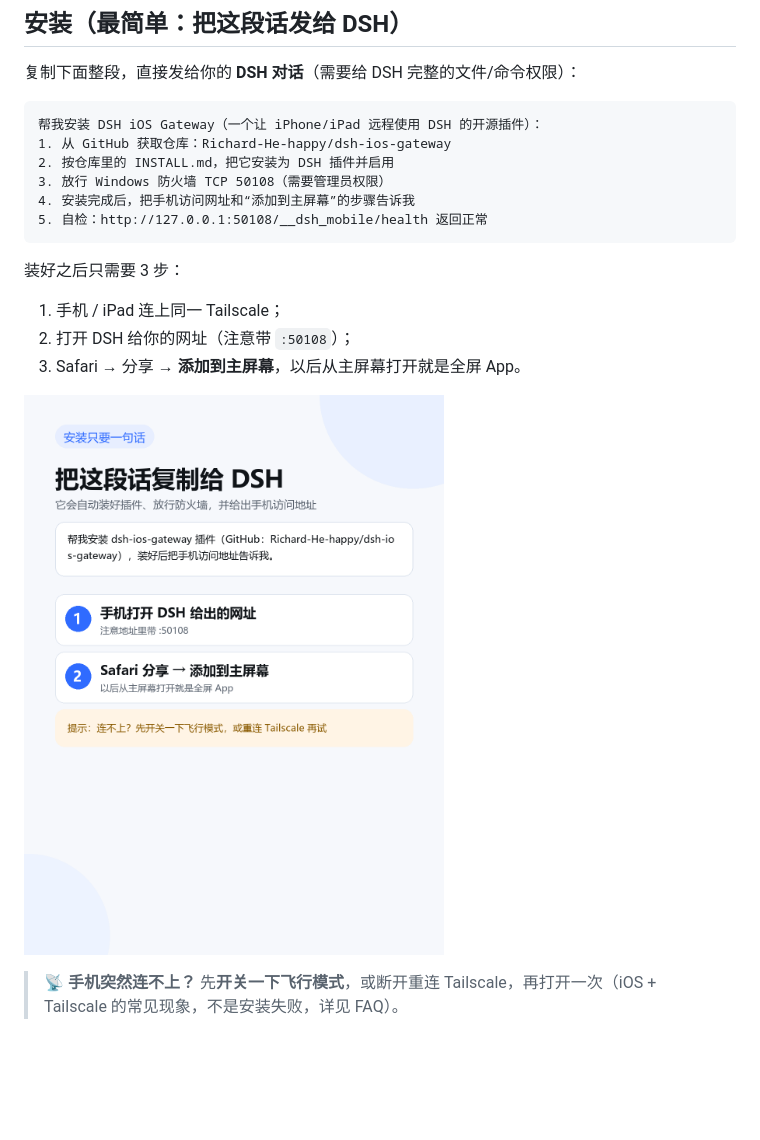
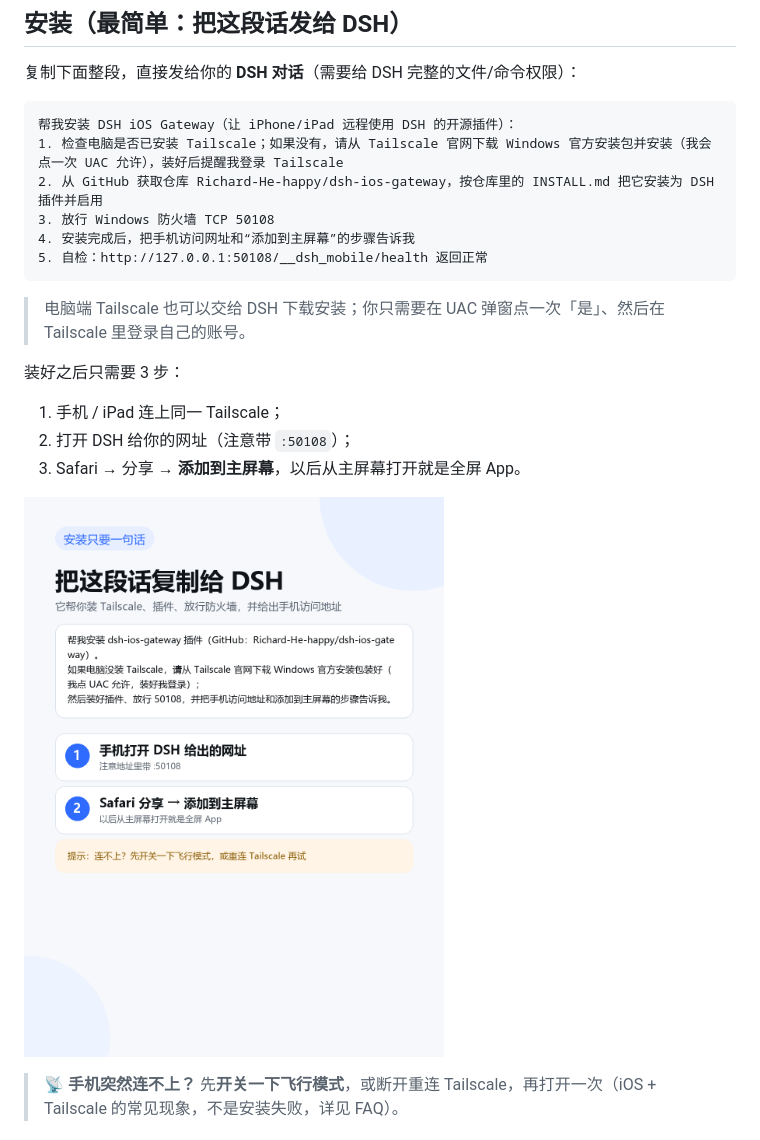
Before and after one commit to Richard-He-happy/dsh-ios-gateway, a Markdown page: README.md, the part around the change. Rendered like a GitHub page; pictures changed too: docs/one-prompt-install.png; blank space fills up the shorter version.

Commit message:
docs: let DSH install Tailscale too; full copy-paste prompt

````diff
--- a/README.md
+++ b/README.md
@@ -82,13 +82,15 @@ DSH 桌面端的 Web GUI 默认只监听 `127.0.0.1` 的随机端口，并有 Ho
 复制下面整段，直接发给你的 **DSH 对话**（需要给 DSH 完整的文件/命令权限）：
 
 ```text
-帮我安装 DSH iOS Gateway（一个让 iPhone/iPad 远程使用 DSH 的开源插件）：
-1. 从 GitHub 获取仓库：Richard-He-happy/dsh-ios-gateway
-2. 按仓库里的 INSTALL.md，把它安装为 DSH 插件并启用
-3. 放行 Windows 防火墙 TCP 50108（需要管理员权限）
+帮我安装 DSH iOS Gateway（让 iPhone/iPad 远程使用 DSH 的开源插件）：
+1. 检查电脑是否已安装 Tailscale；如果没有，请从 Tailscale 官网下载 Windows 官方安装包并安装（我会点一次 UAC 允许），装好后提醒我登录 Tailscale
+2. 从 GitHub 获取仓库 Richard-He-happy/dsh-ios-gateway，按仓库里的 INSTALL.md 把它安装为 DSH 插件并启用
+3. 放行 Windows 防火墙 TCP 50108
 4. 安装完成后，把手机访问网址和“添加到主屏幕”的步骤告诉我
 5. 自检：http://127.0.0.1:50108/__dsh_mobile/health 返回正常
 ```
+
+> 电脑端 Tailscale 也可以交给 DSH 下载安装；你只需要在 UAC 弹窗点一次「是」、然后在 Tailscale 里登录自己的账号。
 
 装好之后只需要 3 步：
 
````
Also changed, not shown: INSTALL.md (+6 -4 lines).
